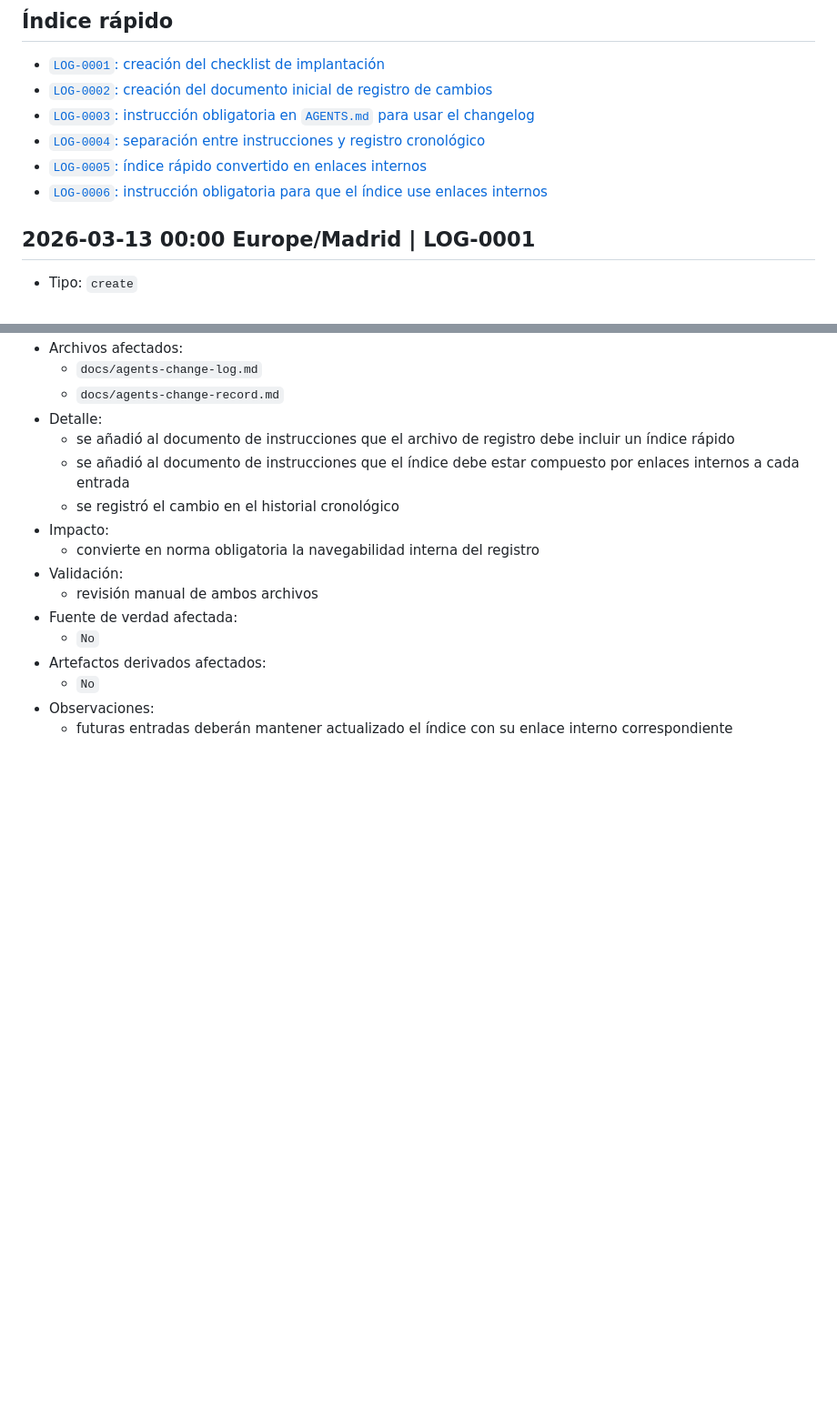
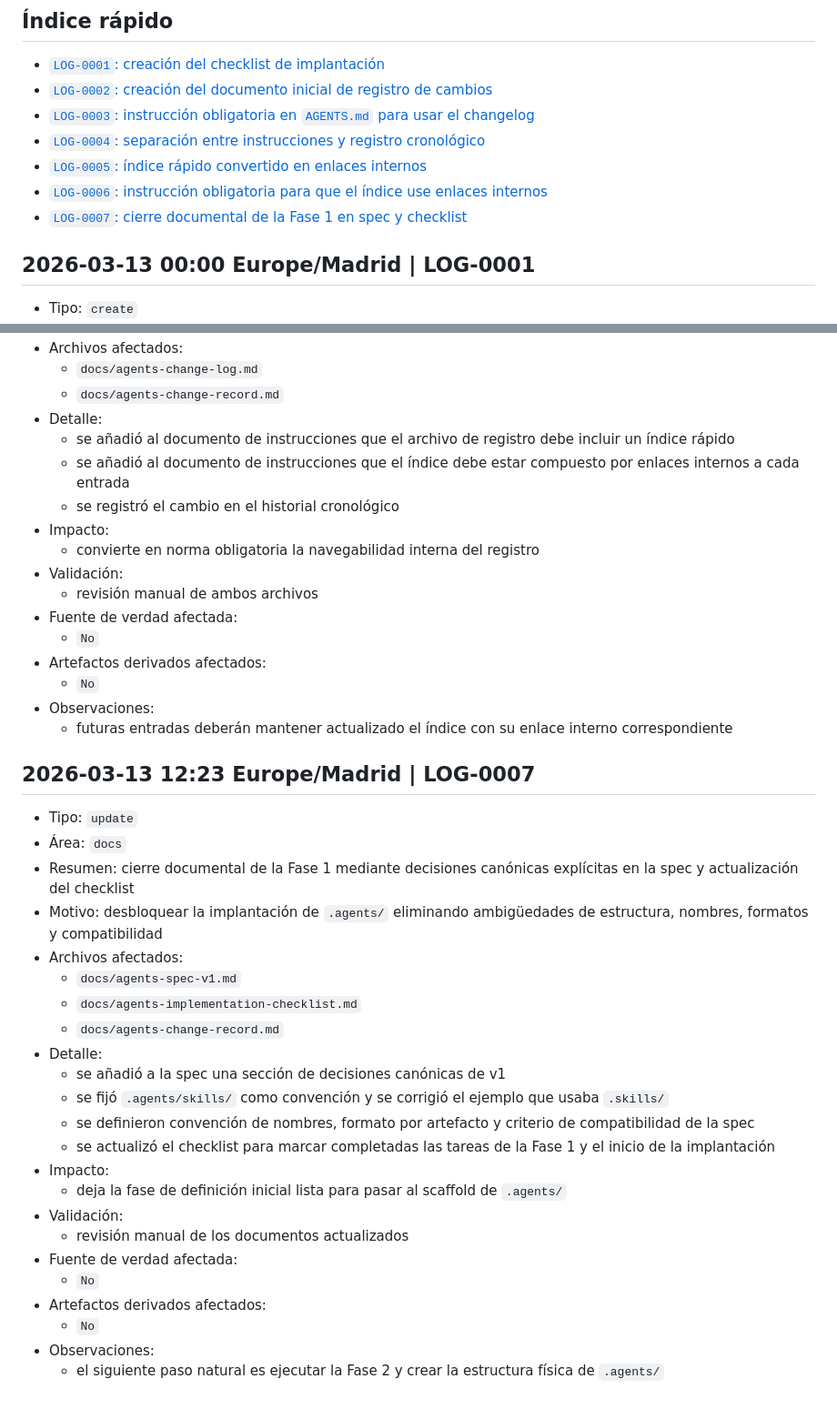
Before and after one commit to AtlasAtlantic/multiagente-wordpress-gutemberg-13-03, a Markdown page: docs/agents-change-record.md, 2 parts joined by grey strips. Shown at 91% size. GitHub-like rendering; blank space fills up the shorter version.

```diff
--- a/docs/agents-change-record.md
+++ b/docs/agents-change-record.md
@@ -8,6 +8,7 @@
 - [`LOG-0004`: separación entre instrucciones y registro cronológico](#2026-03-13-1216-europemadrid--log-0004)
 - [`LOG-0005`: índice rápido convertido en enlaces internos](#2026-03-13-1219-europemadrid--log-0005)
 - [`LOG-0006`: instrucción obligatoria para que el índice use enlaces internos](#2026-03-13-1221-europemadrid--log-0006)
+- [`LOG-0007`: cierre documental de la Fase 1 en spec y checklist](#2026-03-13-1223-europemadrid--log-0007)
 
 ## 2026-03-13 00:00 Europe/Madrid | LOG-0001
 
@@ -148,3 +149,29 @@
   - `No`
 - Observaciones:
   - futuras entradas deberán mantener actualizado el índice con su enlace interno correspondiente
+
+## 2026-03-13 12:23 Europe/Madrid | LOG-0007
+
+- Tipo: `update`
+- Área: `docs`
+- Resumen: cierre documental de la Fase 1 mediante decisiones canónicas explícitas en la spec y actualización del checklist
+- Motivo: desbloquear la implantación de `.agents/` eliminando ambigüedades de estructura, nombres, formatos y compatibilidad
+- Archivos afectados:
+  - `docs/agents-spec-v1.md`
+  - `docs/agents-implementation-checklist.md`
+  - `docs/agents-change-record.md`
+- Detalle:
+  - se añadió a la spec una sección de decisiones canónicas de v1
+  - se fijó `.agents/skills/` como convención y se corrigió el ejemplo que usaba `.skills/`
+  - se definieron convención de nombres, formato por artefacto y criterio de compatibilidad de la spec
+  - se actualizó el checklist para marcar completadas las tareas de la Fase 1 y el inicio de la implantación
+- Impacto:
+  - deja la fase de definición inicial lista para pasar al scaffold de `.agents/`
+- Validación:
+  - revisión manual de los documentos actualizados
+- Fuente de verdad afectada:
+  - `No`
+- Artefactos derivados afectados:
+  - `No`
+- Observaciones:
+  - el siguiente paso natural es ejecutar la Fase 2 y crear la estructura física de `.agents/`
```
Also changed, not shown: docs/agents-implementation-checklist.md (+8 -8 lines), docs/agents-spec-v1.md (+44 -1 lines).
